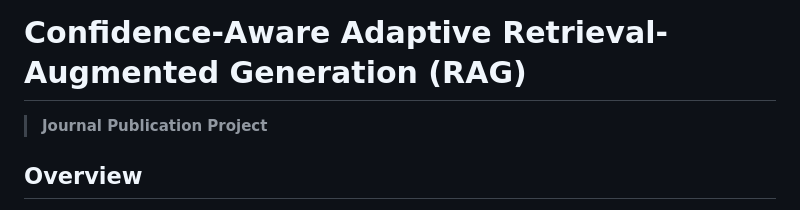
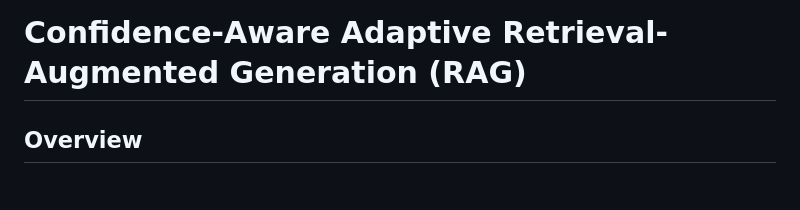
Before and after one commit to priyanshiiguptaaa/CAARAG, a Markdown page: README.md, the part around the change. Rendered like a GitHub page.

Commit message:
Remove journal publication project note from README

```diff
--- a/README.md
+++ b/README.md
@@ -1,6 +1,5 @@
 # Confidence-Aware Adaptive Retrieval-Augmented Generation (RAG)
 
-> **Journal Publication Project**
 
 ## Overview
 
```
